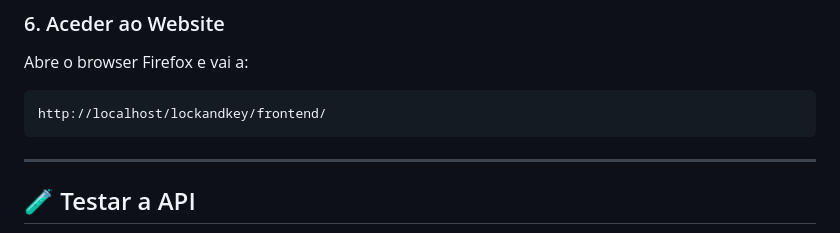
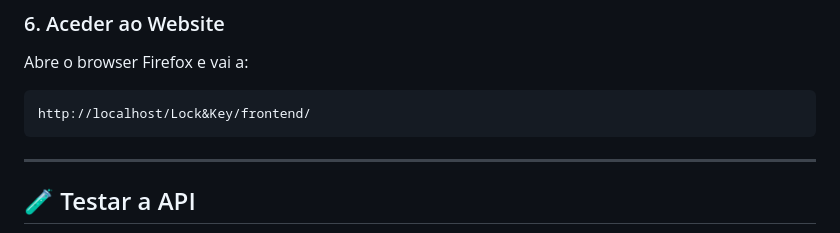
Before and after one commit to smelbravo/Lock-Key, a Markdown page: README.md, the part around the change. GitHub-like rendering.

Commit message:
docs: atualizar URL local do site no README
Co-authored-by: Cursor <cursoragent@cursor.com>

````diff
--- a/README.md
+++ b/README.md
@@ -150,7 +150,7 @@ Reinicia o Apache.
 
 Abre o browser Firefox e vai a:
 ```
-http://localhost/lockandkey/frontend/
+http://localhost/Lock&Key/frontend/
 ```
 
 ---
````
